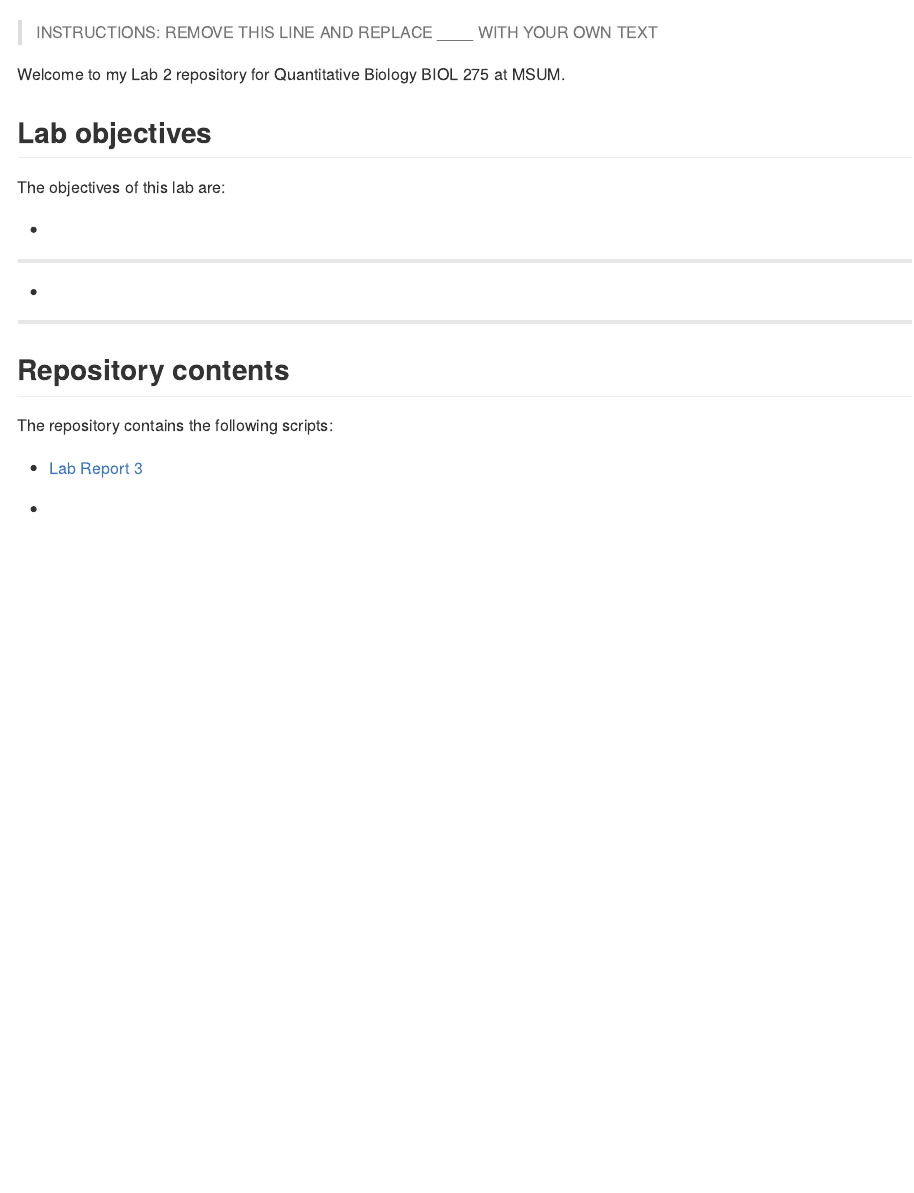
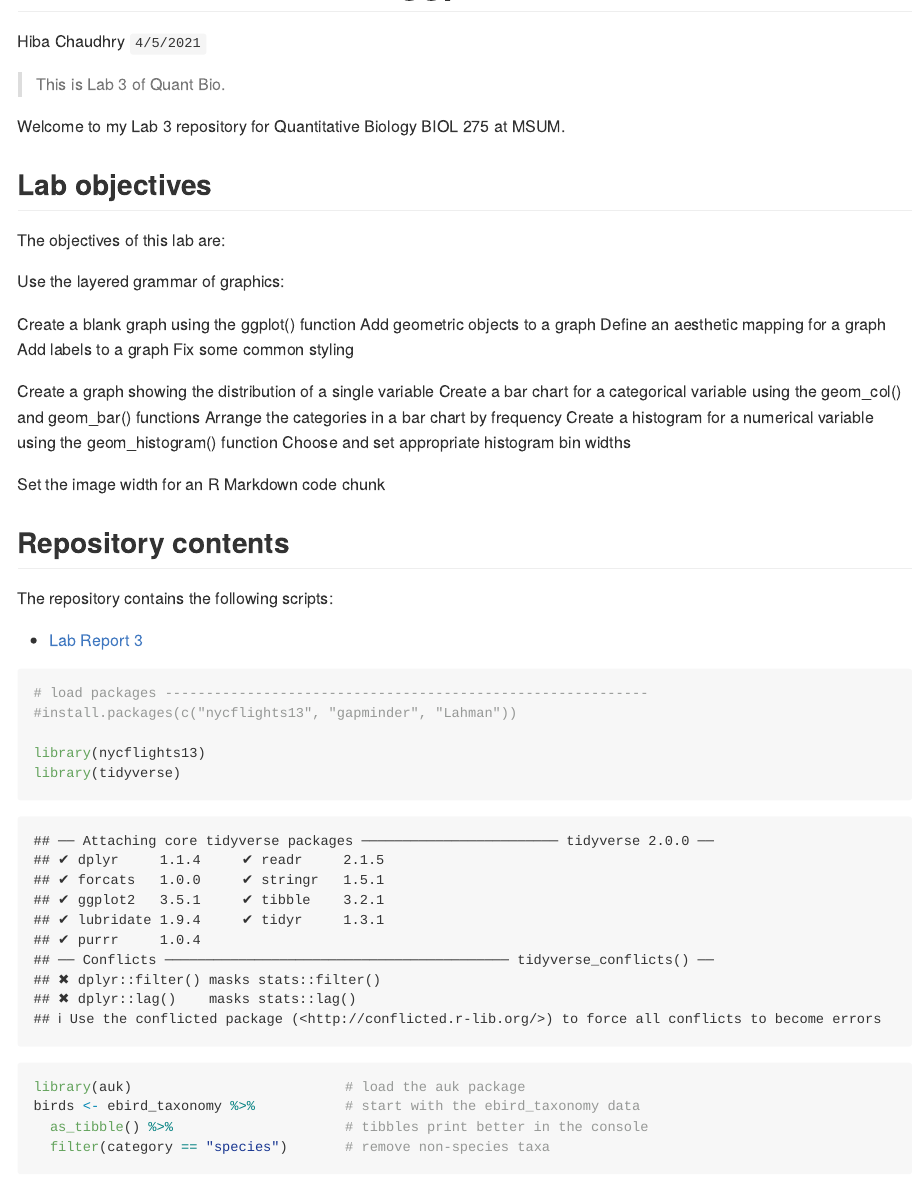
Before and after one commit to BIOL275-MSUM/lab-3-intro-to-ggplot-gt3637ut, an R Markdown document (README.Rmd): the page in a window 1100 px wide, from 130 px down before the commit and from 80 px down after it. Rendered offline with R 4.5, knitr and Pandoc, with nearby package versions; some code elsewhere in the file could not run offline.

Commit message:
Knitted my new Rmd

````diff
--- a/README.Rmd
+++ b/README.Rmd
@@ -1,24 +1,55 @@
 ---
 title: "Lab 3: Introduction to ggplot"
-author: "___"
-date: "`r format(Sys.Date())`"
+author: "Hiba Chaudhry"
+date: "`4/5/2021`"
 output: github_document
 ---
 
-> INSTRUCTIONS: REMOVE THIS LINE AND REPLACE ____ WITH YOUR OWN TEXT
+> This is Lab 3 of Quant Bio.
 
-Welcome to my Lab 2 repository for Quantitative Biology BIOL 275 at MSUM.
+Welcome to my Lab 3 repository for Quantitative Biology BIOL 275 at MSUM.
 
 ## Lab objectives
 
 The objectives of this lab are:
 
-- ___
-- ___
+Use the layered grammar of graphics:
+
+Create a blank graph using the ggplot() function
+  Add geometric objects to a graph
+  Define an aesthetic mapping for a graph
+  Add labels to a graph
+  Fix some common styling
+
+Create a graph showing the distribution of a single variable
+  Create a bar chart for a categorical variable using the geom_col() and geom_bar() functions
+  Arrange the categories in a bar chart by frequency
+  Create a histogram for a numerical variable using the geom_histogram() function
+  Choose and set appropriate histogram bin widths
+
+Set the image width for an R Markdown code chunk
 
 ## Repository contents
 
 The repository contains the following scripts:
 
 - [Lab Report 3](lab-report.md)
-- ___
+
+
+
+
+
+
+
+
+```{r}
+# load packages -----------------------------------------------------------
+#install.packages(c("nycflights13", "gapminder", "Lahman"))
+
+library(nycflights13)
+library(tidyverse)
+
+library(auk)                          # load the auk package
+birds <- ebird_taxonomy %>%           # start with the ebird_taxonomy data
+  as_tibble() %>%                     # tibbles print better in the console
+  filter(category == "species")       # remove non-species taxa
````
Also changed, not shown: README.md (added), README.Rmd (43 more changed lines).
